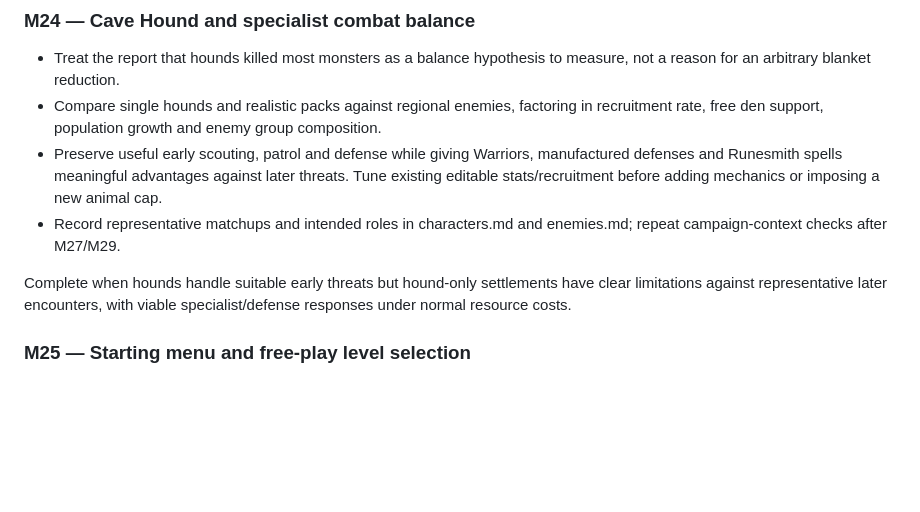
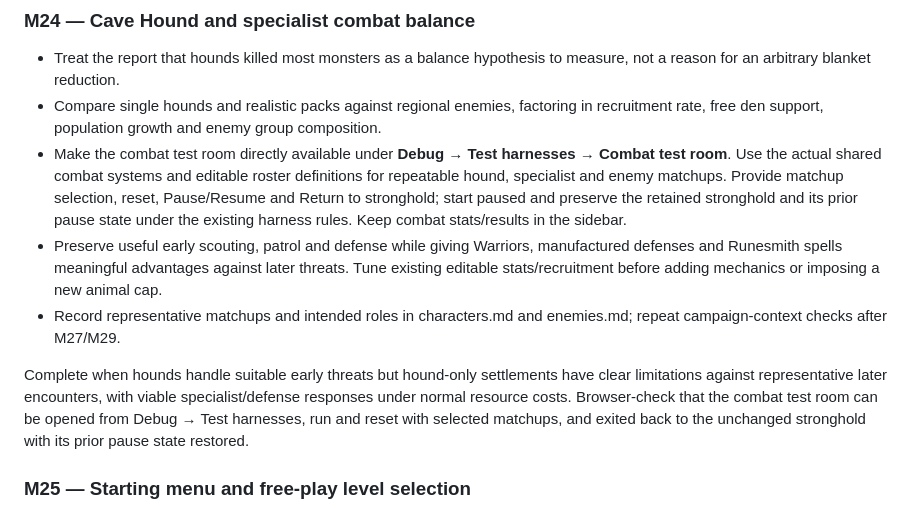
Before and after one commit to anthonyoconnor/stonewake, a Markdown page: development-plan.md, the part around the change. GitHub-like rendering; blank space fills up the shorter version.

Commit message:
docs: require debug combat test room for M24

```diff
--- a/development-plan.md
+++ b/development-plan.md
@@ -136,10 +136,11 @@ Complete when ordinary crews expand and claim a marked area before spending spar
 
 - Treat the report that hounds killed most monsters as a balance hypothesis to measure, not a reason for an arbitrary blanket reduction.
 - Compare single hounds and realistic packs against regional enemies, factoring in recruitment rate, free den support, population growth and enemy group composition.
+- Make the combat test room directly available under **Debug → Test harnesses → Combat test room**. Use the actual shared combat systems and editable roster definitions for repeatable hound, specialist and enemy matchups. Provide matchup selection, reset, Pause/Resume and Return to stronghold; start paused and preserve the retained stronghold and its prior pause state under the existing harness rules. Keep combat stats/results in the sidebar.
 - Preserve useful early scouting, patrol and defense while giving Warriors, manufactured defenses and Runesmith spells meaningful advantages against later threats. Tune existing editable stats/recruitment before adding mechanics or imposing a new animal cap.
 - Record representative matchups and intended roles in characters.md and enemies.md; repeat campaign-context checks after M27/M29.
 
-Complete when hounds handle suitable early threats but hound-only settlements have clear limitations against representative later encounters, with viable specialist/defense responses under normal resource costs.
+Complete when hounds handle suitable early threats but hound-only settlements have clear limitations against representative later encounters, with viable specialist/defense responses under normal resource costs. Browser-check that the combat test room can be opened from Debug → Test harnesses, run and reset with selected matchups, and exited back to the unchanged stronghold with its prior pause state restored.
 
 ### M25 — Starting menu and free-play level selection
 
```
